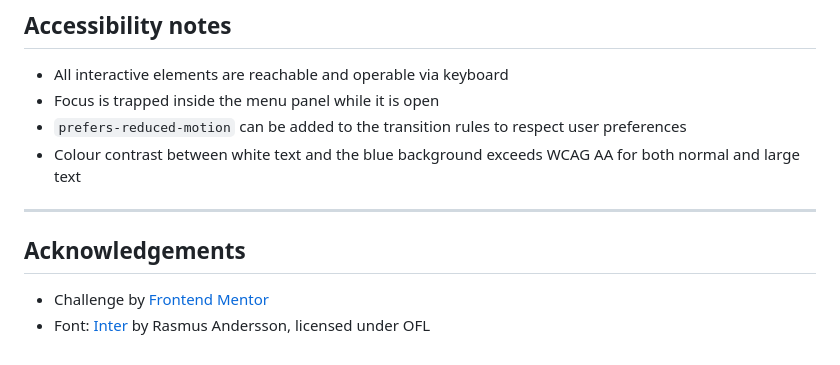
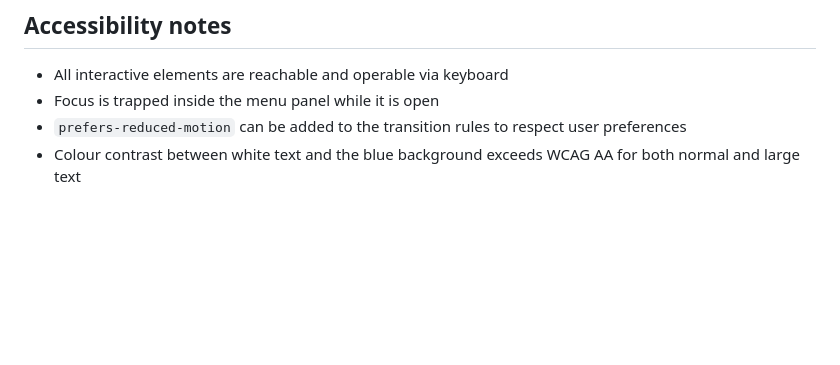
Before and after one commit to Ayokanmi-Adejola/Grid-landing-page, a Markdown page: README.md, the part around the change. Drawn GitHub-style; blank space fills up the shorter version.

Commit message:
modification

```diff
--- a/README.md
+++ b/README.md
@@ -93,10 +93,3 @@ npx serve .
 - Focus is trapped inside the menu panel while it is open
 - `prefers-reduced-motion` can be added to the transition rules to respect user preferences
 - Colour contrast between white text and the blue background exceeds WCAG AA for both normal and large text
-
----
-
-## Acknowledgements
-
-- Challenge by [Frontend Mentor](https://www.frontendmentor.io)
-- Font: [Inter](https://rsms.me/inter/) by Rasmus Andersson, licensed under OFL
```
